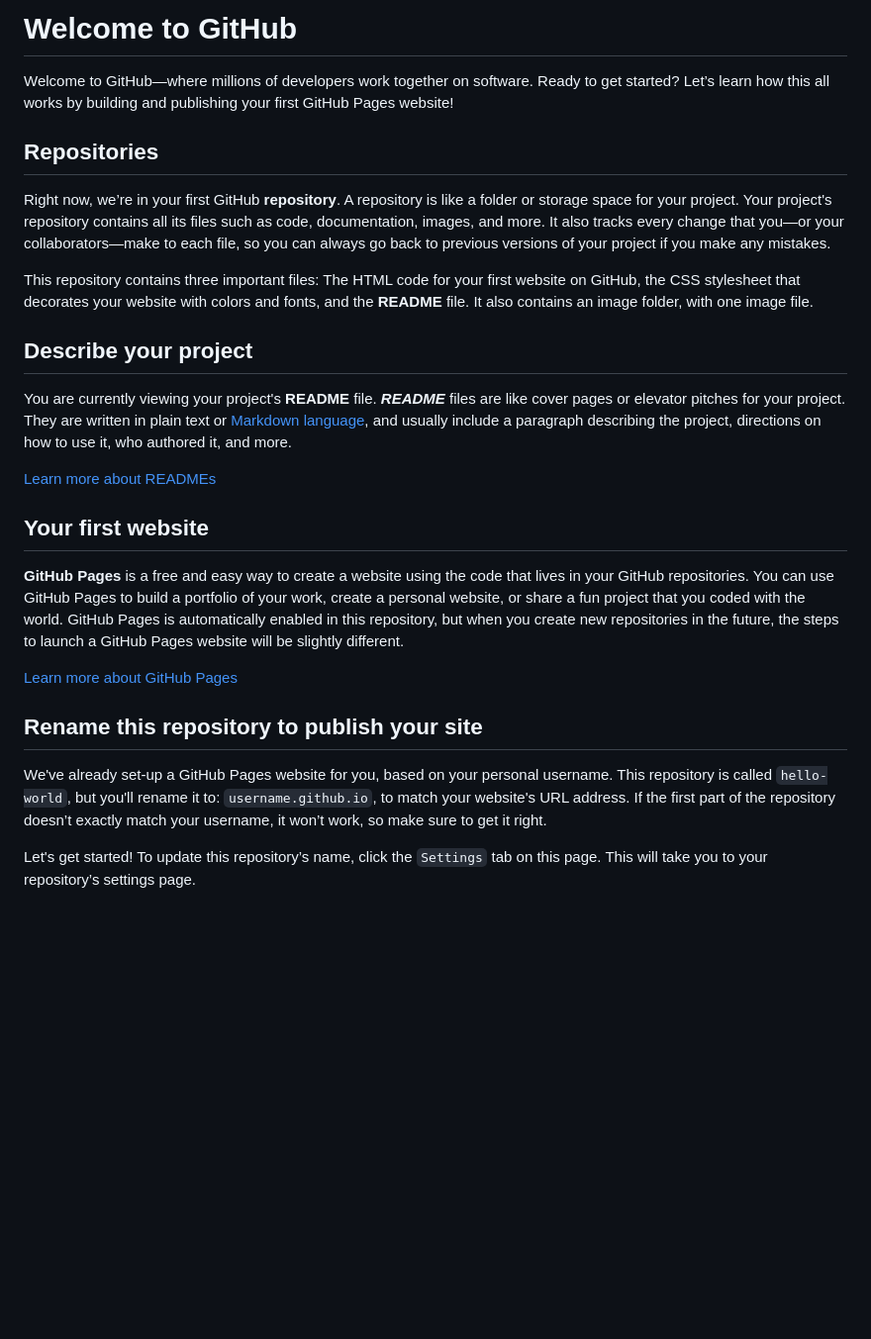
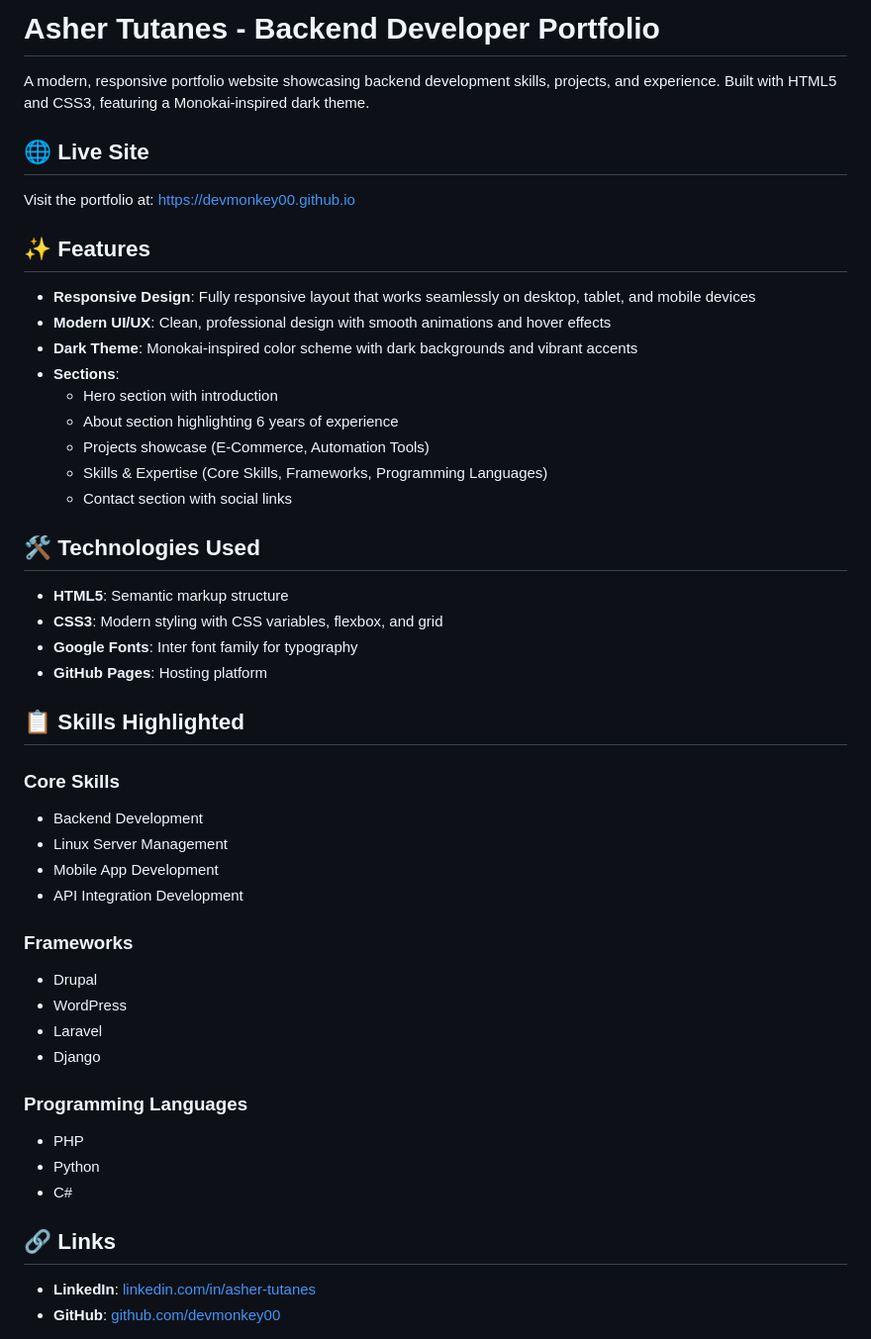
Before and after one commit to devmonkey00/devmonkey00.github.io, a Markdown page: README.md, the part around one of its changes. Shown at 99% size. Rendered like a GitHub page; blank space fills up the shorter version.

```diff
--- a/README.md
+++ b/README.md
@@ -1,28 +1,51 @@
-# Welcome to GitHub
+# Asher Tutanes - Backend Developer Portfolio
 
-Welcome to GitHub—where millions of developers work together on software. Ready to get started? Let’s learn how this all works by building and publishing your first GitHub Pages website!
+A modern, responsive portfolio website showcasing backend development skills, projects, and experience. Built with HTML5 and CSS3, featuring a Monokai-inspired dark theme.
 
-## Repositories
+## 🌐 Live Site
 
-Right now, we’re in your first GitHub **repository**. A repository is like a folder or storage space for your project. Your project's repository contains all its files such as code, documentation, images, and more. It also tracks every change that you—or your collaborators—make to each file, so you can always go back to previous versions of your project if you make any mistakes.
+Visit the portfolio at: [https://devmonkey00.github.io](https://devmonkey00.github.io)
 
-This repository contains three important files: The HTML code for your first website on GitHub, the CSS stylesheet that decorates your website with colors and fonts, and the **README** file. It also contains an image folder, with one image file.
+## ✨ Features
 
-## Describe your project
+- **Responsive Design**: Fully responsive layout that works seamlessly on desktop, tablet, and mobile devices
+- **Modern UI/UX**: Clean, professional design with smooth animations and hover effects
+- **Dark Theme**: Monokai-inspired color scheme with dark backgrounds and vibrant accents
+- **Sections**:
+  - Hero section with introduction
+  - About section highlighting 6 years of experience
+  - Projects showcase (E-Commerce, Automation Tools)
+  - Skills & Expertise (Core Skills, Frameworks, Programming Languages)
+  - Contact section with social links
 
-You are currently viewing your project's **README** file. **_README_** files are like cover pages or elevator pitches for your project. They are written in plain text or [Markdown language](https://guides.github.com/features/mastering-markdown/), and usually include a paragraph describing the project, directions on how to use it, who authored it, and more.
+## 🛠️ Technologies Used
 
-[Learn more about READMEs](https://help.github.com/en/articles/about-readmes)
+- **HTML5**: Semantic markup structure
+- **CSS3**: Modern styling with CSS variables, flexbox, and grid
+- **Google Fonts**: Inter font family for typography
+- **GitHub Pages**: Hosting platform
 
-## Your first website
+## 📋 Skills Highlighted
 
-**GitHub Pages** is a free and easy way to create a website using the code that lives in your GitHub repositories. You can use GitHub Pages to build a portfolio of your work, create a personal website, or share a fun project that you coded with the world. GitHub Pages is automatically enabled in this repository, but when you create new repositories in the future, the steps to launch a GitHub Pages website will be slightly different.
+### Core Skills
+- Backend Development
+- Linux Server Management
+- Mobile App Development
+- API Integration Development
 
-[Learn more about GitHub Pages](https://pages.github.com/)
+### Frameworks
+- Drupal
+- WordPress
+- Laravel
+- Django
 
-## Rename this repository to publish your site
+### Programming Languages
+- PHP
+- Python
+- C#
 
-We've already set-up a GitHub Pages website for you, based on your personal username. This repository is called `hello-world`, but you'll rename it to: `username.github.io`, to match your website's URL address. If the first part of the repository doesn’t exactly match your username, it won’t work, so make sure to get it right.
+## 🔗 Links
 
-Let's get started! To update this repository’s name, click the `Settings` tab on this page. This will take you to your repository’s settings page.
+- **LinkedIn**: [linkedin.com/in/asher-tutanes](https://www.linkedin.com/in/asher-tutanes)
+- **GitHub**: [github.com/devmonkey00](https://github.com/devmonkey00)
 
```
Also changed, not shown: other parts of README.md (+41 -42 lines).
